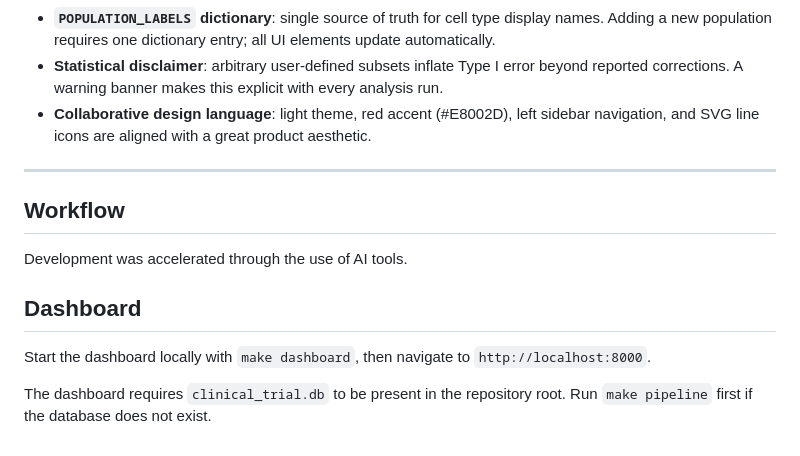
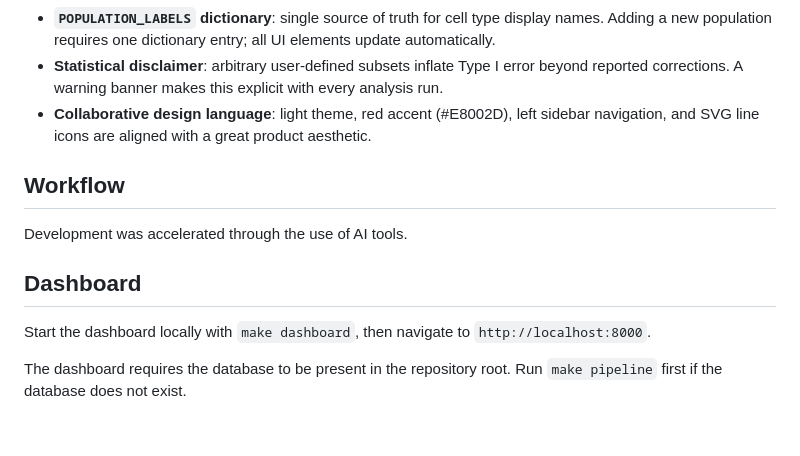
Before and after one commit to 5c077/CytoDash, a Markdown page: README.md, the part around the change. GitHub-like rendering.

```diff
--- a/README.md
+++ b/README.md
@@ -124,8 +124,6 @@ CytoDash is a single-file Django application (`dashboard/app.py`) configured pro
 - **Statistical disclaimer**: arbitrary user-defined subsets inflate Type I error beyond reported corrections. A warning banner makes this explicit with every analysis run.
 - **Collaborative design language**: light theme, red accent (#E8002D), left sidebar navigation, and SVG line icons are aligned with a great product aesthetic.
 
----
-
 ## Workflow
 
 Development was accelerated through the use of AI tools.
@@ -134,4 +132,4 @@ Development was accelerated through the use of AI tools.
 
 Start the dashboard locally with `make dashboard`, then navigate to `http://localhost:8000`.
 
-The dashboard requires `clinical_trial.db` to be present in the repository root. Run `make pipeline` first if the database does not exist.
+The dashboard requires the database to be present in the repository root. Run `make pipeline` first if the database does not exist.
```
